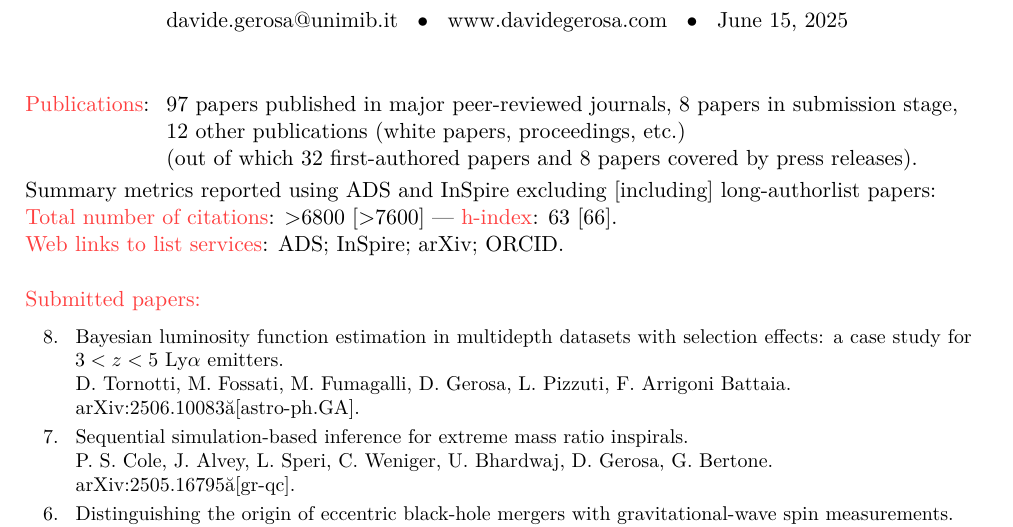
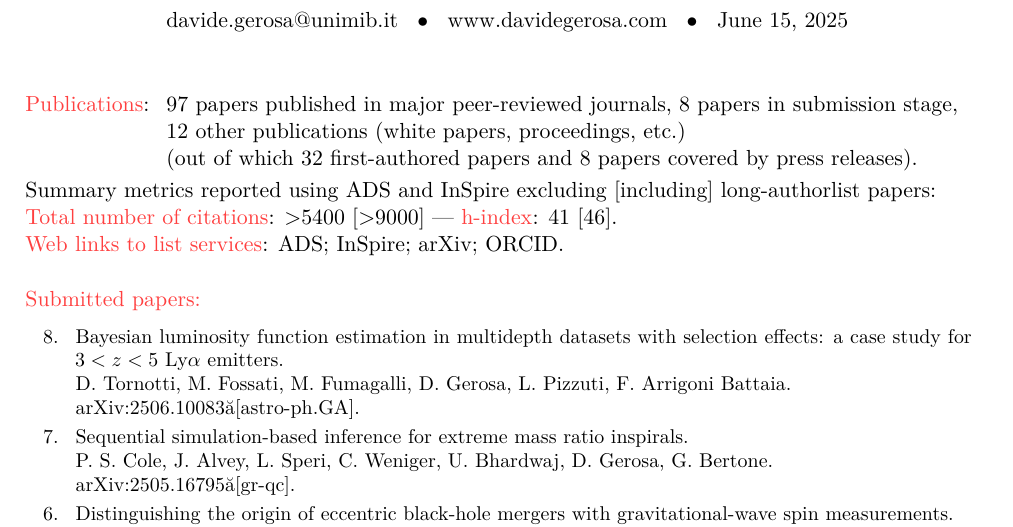
Before and after one commit to dgerosa/CV, a LaTeX CV (publist.tex, which reads metricspapers.tex): part of page 1 of 8, cut so that both start at the same text. Compiled offline with XeLaTeX.

Commit message:
Generic update

```diff
--- a/metricspapers.tex
+++ b/metricspapers.tex
@@ -10,9 +10,9 @@
 \end{tabular} }
 Summary metrics reported using ADS and InSpire excluding [including] long-authorlist papers:
 \\
-\textcolor{mark_color}{\textbf{Total number of citations}}: >6800 [>7600]
+\textcolor{mark_color}{\textbf{Total number of citations}}: >5400 [>9000]
  ---
-\textcolor{mark_color}{\textbf{h-index}}: 63 [66].
+\textcolor{mark_color}{\textbf{h-index}}: 41 [46].
 \\
 \textcolor{mark_color}{\textbf{Web links to list services}}:
 \href{https://davidegerosa.com/myads}{\textsc{ADS}};
```
Also changed, not shown: 1 other file.
